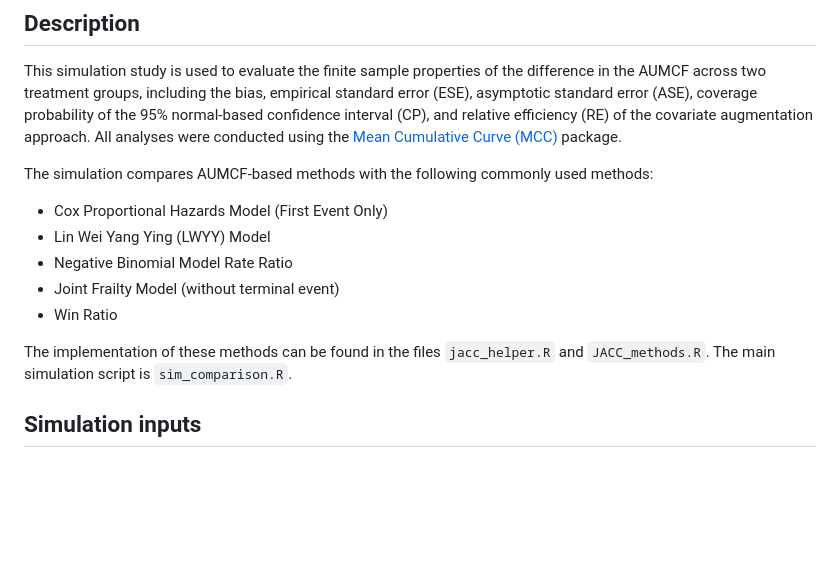
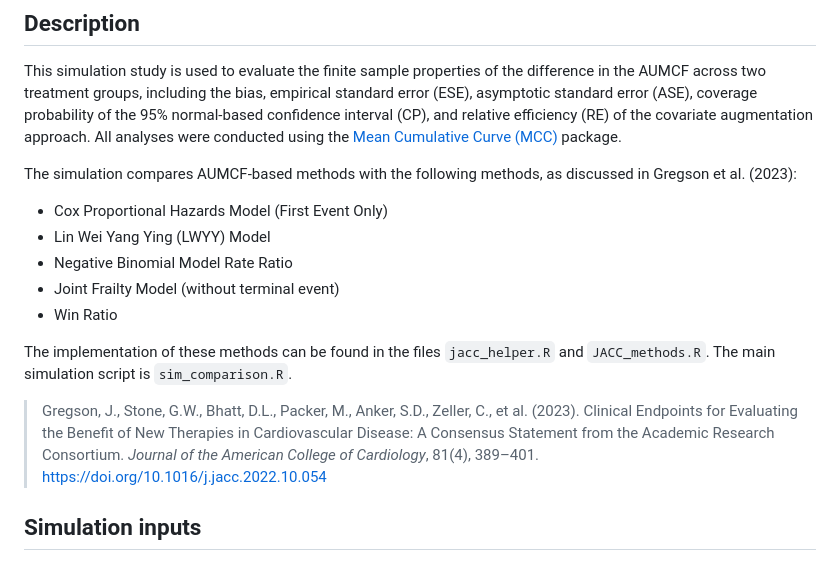
Before and after one commit to Kxsssss/AUMCF_Sim, a Markdown page: README.md, the part around the change. Drawn GitHub-style; blank space fills up the shorter version.

Commit message:
Add citation

```diff
--- a/README.md
+++ b/README.md
@@ -3,7 +3,7 @@
 ## Description
 This simulation study is used to evaluate the finite sample properties of the difference in the AUMCF across two treatment groups, including the bias, empirical standard error (ESE), asymptotic standard error (ASE), coverage probability of the 95% normal-based confidence interval (CP), and relative efficiency (RE) of the covariate augmentation approach. All analyses were conducted using the [Mean Cumulative Curve (MCC)](https://github.com/zrmacc/MCC.git) package.
 
-The simulation compares AUMCF-based methods with the following commonly used methods:
+The simulation compares AUMCF-based methods with the following methods, as discussed in Gregson et al. (2023):
 - Cox Proportional Hazards Model (First Event Only)
 - Lin Wei Yang Ying (LWYY) Model
 - Negative Binomial Model Rate Ratio
@@ -11,6 +11,9 @@ The simulation compares AUMCF-based methods with the following commonly used met
 - Win Ratio
 
 The implementation of these methods can be found in the files `jacc_helper.R` and `JACC_methods.R`. The main simulation script is `sim_comparison.R`.
+
+> Gregson, J., Stone, G.W., Bhatt, D.L., Packer, M., Anker, S.D., Zeller, C., et al. (2023).
+> Clinical Endpoints for Evaluating the Benefit of New Therapies in Cardiovascular Disease: A Consensus Statement from the Academic Research Consortium. *Journal of the American College of Cardiology*, 81(4), 389–401. https://doi.org/10.1016/j.jacc.2022.10.054
 
 ## Simulation inputs
 - `n`: integer, arm size $n$.
```
